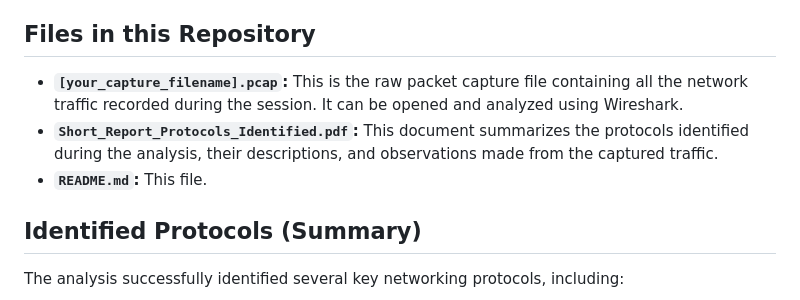
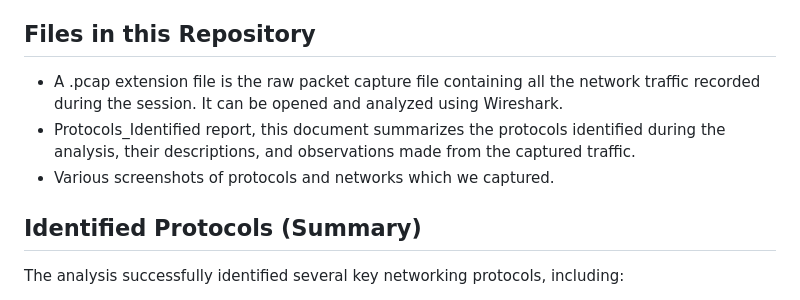
Before and after one commit to Hemant226/ElevateLabInternship-Tasks, a Markdown page: Task 5/README.md, the part around the change. Drawn GitHub-style.

```diff
--- a/Task 5/README.md
+++ b/Task 5/README.md
@@ -28,9 +28,9 @@ The primary objective of this task was to:
 
 ## Files in this Repository
 
-* **`[your_capture_filename].pcap`:** This is the raw packet capture file containing all the network traffic recorded during the session. It can be opened and analyzed using Wireshark.
-* **`Short_Report_Protocols_Identified.pdf`:** This document summarizes the protocols identified during the analysis, their descriptions, and observations made from the captured traffic.
-* **`README.md`:** This file.
+* A .pcap extension file is the raw packet capture file containing all the network traffic recorded during the session. It can be opened and analyzed using Wireshark.
+* Protocols_Identified report, this document summarizes the protocols identified during the analysis, their descriptions, and observations made from the captured traffic.
+* Various screenshots of protocols and networks which we captured.
 
 ## Identified Protocols (Summary)
 
```
